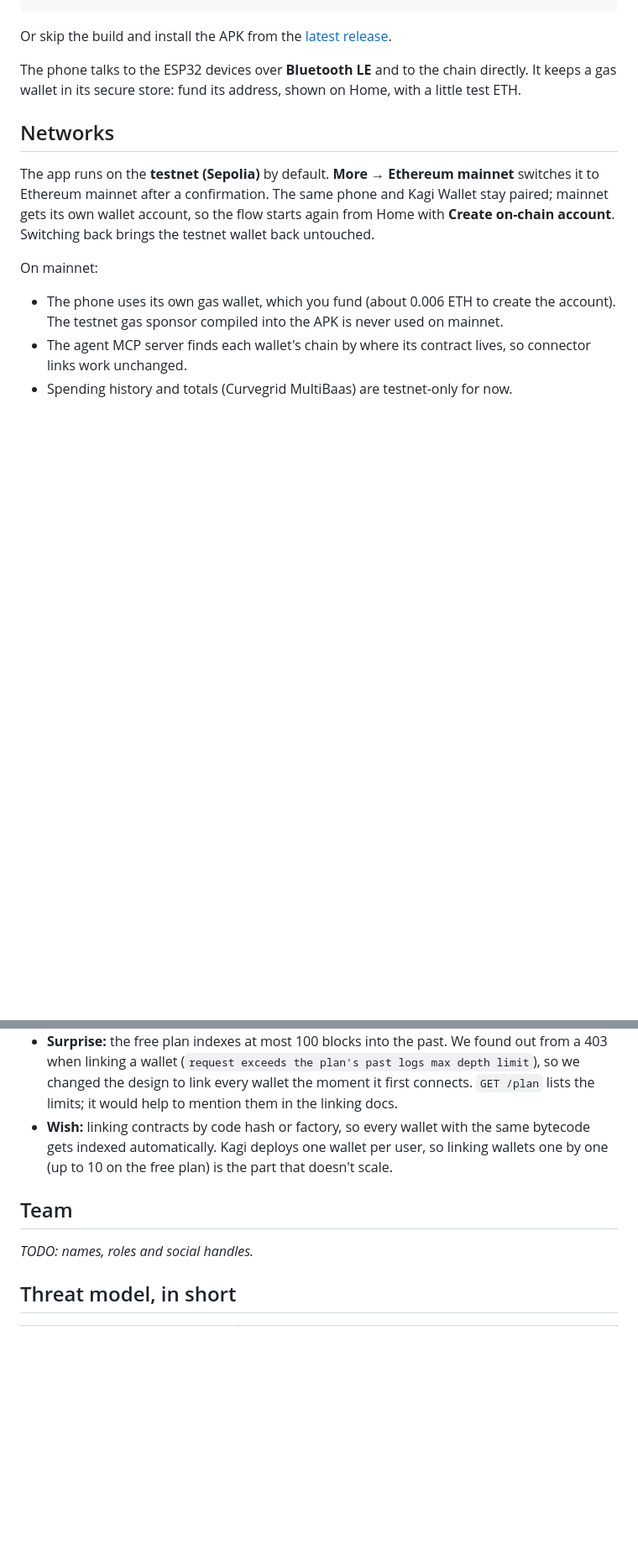
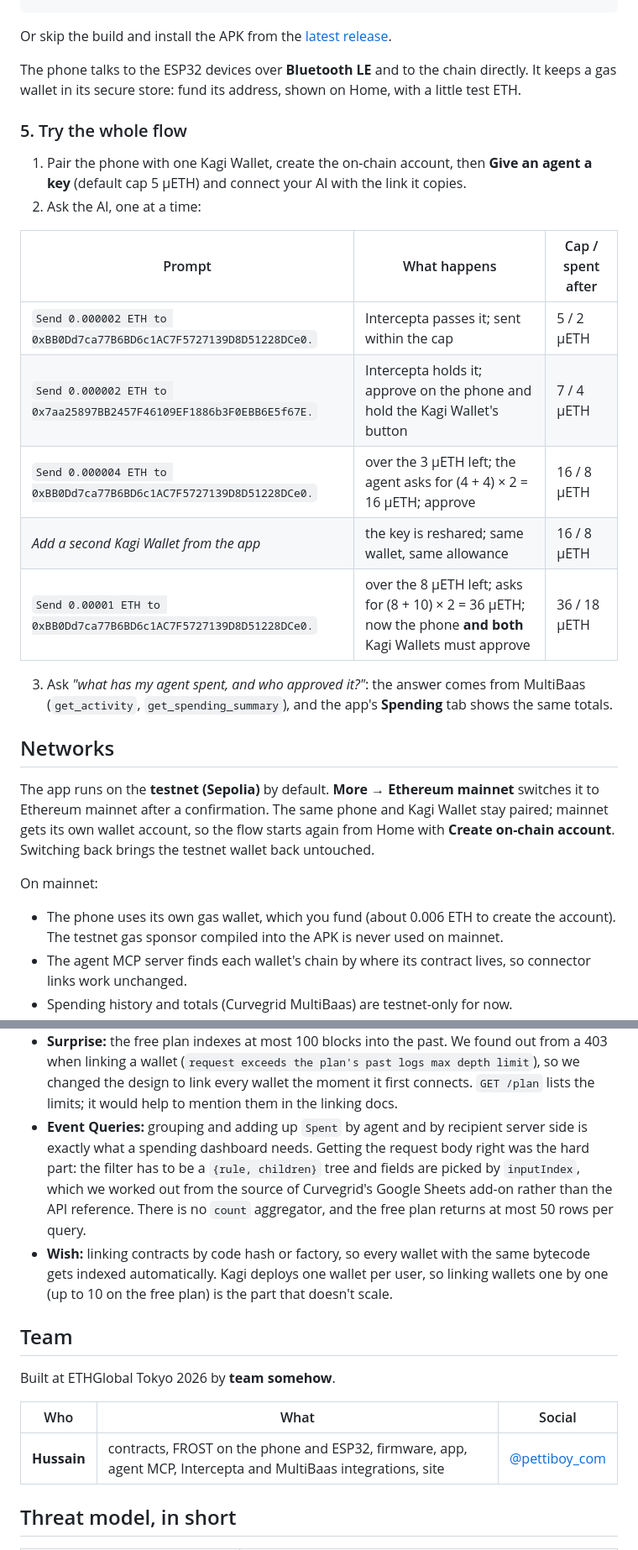
Before and after one commit to team-somehow/kagi-wallet, a Markdown page: README.md, 2 parts joined by grey strips. Shown at 84% size. Drawn GitHub-style; blank space fills up the shorter version.

Commit message:
docs(readme): team, full demo walkthrough, MultiBaas Event Queries notes, current APK link
Co-Authored-By: Claude Opus 5.5 (1M context) <noreply@anthropic.com>

```diff
--- a/README.md
+++ b/README.md
@@ -207,6 +207,21 @@ Or skip the build and install the APK from the [latest release](https://github.c
 
 The phone talks to the ESP32 devices over **Bluetooth LE** and to the chain directly. It keeps a gas wallet in its secure store: fund its address, shown on Home, with a little test ETH.
 
+### 5. Try the whole flow
+
+1. Pair the phone with one Kagi Wallet, create the on-chain account, then **Give an agent a key** (default cap 5 µETH) and connect your AI with the link it copies.
+2. Ask the AI, one at a time:
+
+| Prompt | What happens | Cap / spent after |
+|---|---|---|
+| `Send 0.000002 ETH to 0xBB0Dd7ca77B6BD6c1AC7F5727139D8D51228DCe0.` | Intercepta passes it; sent within the cap | 5 / 2 µETH |
+| `Send 0.000002 ETH to 0x7aa25897BB2457F46109EF1886b3F0EBB6E5f67E.` | Intercepta holds it; approve on the phone and hold the Kagi Wallet's button | 7 / 4 µETH |
+| `Send 0.000004 ETH to 0xBB0Dd7ca77B6BD6c1AC7F5727139D8D51228DCe0.` | over the 3 µETH left; the agent asks for (4 + 4) × 2 = 16 µETH; approve | 16 / 8 µETH |
+| *Add a second Kagi Wallet from the app* | the key is reshared; same wallet, same allowance | 16 / 8 µETH |
+| `Send 0.00001 ETH to 0xBB0Dd7ca77B6BD6c1AC7F5727139D8D51228DCe0.` | over the 8 µETH left; asks for (8 + 10) × 2 = 36 µETH; now the phone **and both** Kagi Wallets must approve | 36 / 18 µETH |
+
+3. Ask *"what has my agent spent, and who approved it?"*: the answer comes from MultiBaas (`get_activity`, `get_spending_summary`), and the app's **Spending** tab shows the same totals.
+
 ## Networks
 
 The app runs on the **testnet (Sepolia)** by default. **More → Ethereum mainnet** switches it to Ethereum mainnet after a confirmation. The same phone and Kagi Wallet stay paired; mainnet gets its own wallet account, so the flow starts again from Home with **Create on-chain account**. Switching back brings the testnet wallet back untouched.
@@ -300,11 +316,16 @@ Connect your AI with a connector link from the Kagi app, make a couple of paymen
 - **Wins:** the deployment was up on the right chain in minutes, and a single `GET /events?contract_address=` call replaced the log scanning we would otherwise do. Free public RPCs refuse `eth_getLogs` without an address, or cap it at 50 blocks. The generated TypeScript SDK's docs were the fastest way to find the exact endpoints and field names.
 - **Friction:** `POST /contracts/{label}` documents `bin` as optional, but a contract without bytecode fails with a database error (`null value in column "bytecode"`). We now send an empty string.
 - **Surprise:** the free plan indexes at most 100 blocks into the past. We found out from a 403 when linking a wallet (`request exceeds the plan's past logs max depth limit`), so we changed the design to link every wallet the moment it first connects. `GET /plan` lists the limits; it would help to mention them in the linking docs.
+- **Event Queries:** grouping and adding up `Spent` by agent and by recipient server side is exactly what a spending dashboard needs. Getting the request body right was the hard part: the filter has to be a `{rule, children}` tree and fields are picked by `inputIndex`, which we worked out from the source of Curvegrid's Google Sheets add-on rather than the API reference. There is no `count` aggregator, and the free plan returns at most 50 rows per query.
 - **Wish:** linking contracts by code hash or factory, so every wallet with the same bytecode gets indexed automatically. Kagi deploys one wallet per user, so linking wallets one by one (up to 10 on the free plan) is the part that doesn't scale.
 
 ## Team
 
-_TODO: names, roles and social handles._
+Built at ETHGlobal Tokyo 2026 by **team somehow**.
+
+| Who | What | Social |
+|---|---|---|
+| **Hussain** | contracts, FROST on the phone and ESP32, firmware, app, agent MCP, Intercepta and MultiBaas integrations, site | [@pettiboy_com](https://x.com/pettiboy_com) |
 
 ## Threat model, in short
 
```
Also changed, not shown: other parts of README.md (+4 -3 lines).
